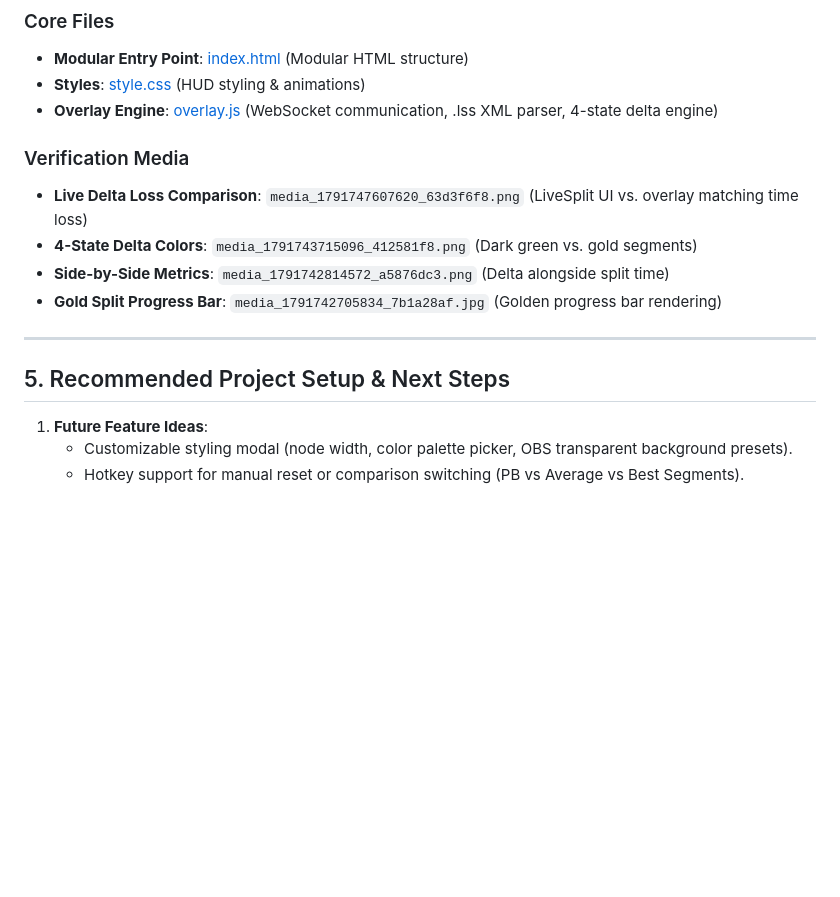
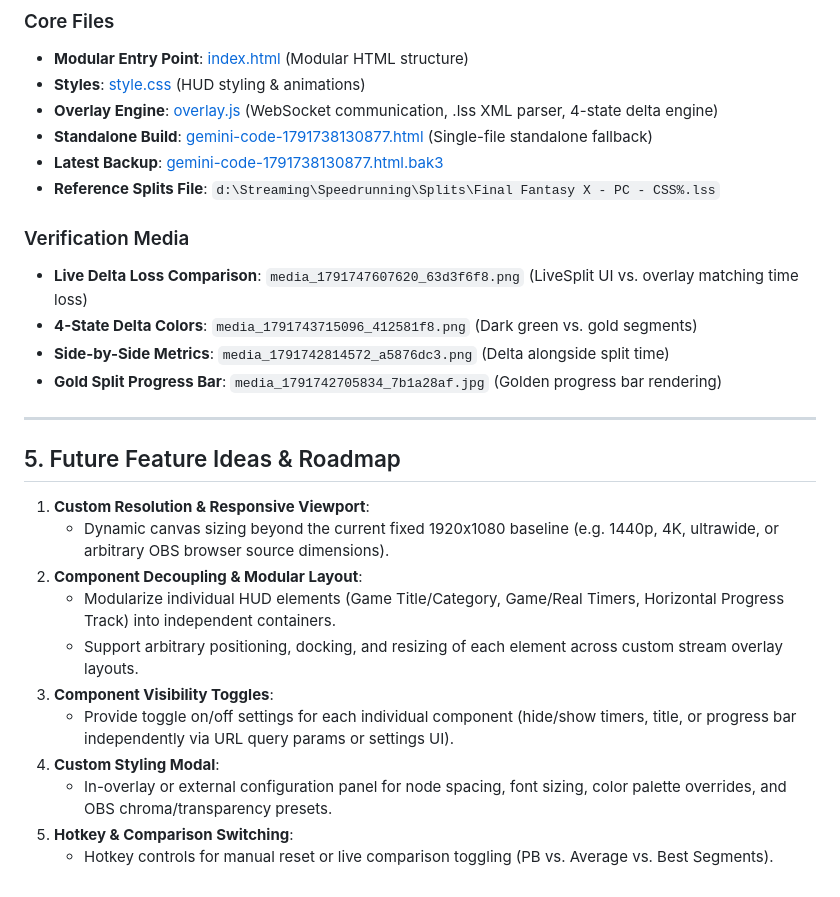
Before and after one commit to lukeroddis/Livesplit-Progress-Bar, a Markdown page: README.md, the part around the change. Rendered like a GitHub page; blank space fills up the shorter version.

Commit message:
docs: add custom resolution, component decoupling, and visibility toggles to roadmap

```diff
--- a/README.md
+++ b/README.md
@@ -61,6 +61,9 @@ Unlike traditional LiveSplit layouts that occupy substantial vertical screen spa
 - **Modular Entry Point**: [index.html](file:///c:/Users/Luke/Livesplit-Progress-Bar/index.html) (Modular HTML structure)
 - **Styles**: [style.css](file:///c:/Users/Luke/Livesplit-Progress-Bar/style.css) (HUD styling & animations)
 - **Overlay Engine**: [overlay.js](file:///c:/Users/Luke/Livesplit-Progress-Bar/overlay.js) (WebSocket communication, .lss XML parser, 4-state delta engine)
+- **Standalone Build**: [gemini-code-1791738130877.html](file:///c:/Users/Luke/Livesplit-Progress-Bar/gemini-code-1791738130877.html) (Single-file standalone fallback)
+- **Latest Backup**: [gemini-code-1791738130877.html.bak3](file:///c:/Users/Luke/Livesplit-Progress-Bar/gemini-code-1791738130877.html.bak3)
+- **Reference Splits File**: `d:\Streaming\Speedrunning\Splits\Final Fantasy X - PC - CSS%.lss`
 
 ### Verification Media
 - **Live Delta Loss Comparison**: `media_1791747607620_63d3f6f8.png` (LiveSplit UI vs. overlay matching time loss)
@@ -70,8 +73,16 @@ Unlike traditional LiveSplit layouts that occupy substantial vertical screen spa
 
 ---
 
-## 5. Recommended Project Setup & Next Steps
+## 5. Future Feature Ideas & Roadmap
 
-1. **Future Feature Ideas**:
-   - Customizable styling modal (node width, color palette picker, OBS transparent background presets).
-   - Hotkey support for manual reset or comparison switching (PB vs Average vs Best Segments).
+1. **Custom Resolution & Responsive Viewport**:
+   - Dynamic canvas sizing beyond the current fixed 1920x1080 baseline (e.g. 1440p, 4K, ultrawide, or arbitrary OBS browser source dimensions).
+2. **Component Decoupling & Modular Layout**:
+   - Modularize individual HUD elements (Game Title/Category, Game/Real Timers, Horizontal Progress Track) into independent containers.
+   - Support arbitrary positioning, docking, and resizing of each element across custom stream overlay layouts.
+3. **Component Visibility Toggles**:
+   - Provide toggle on/off settings for each individual component (hide/show timers, title, or progress bar independently via URL query params or settings UI).
+4. **Custom Styling Modal**:
+   - In-overlay or external configuration panel for node spacing, font sizing, color palette overrides, and OBS chroma/transparency presets.
+5. **Hotkey & Comparison Switching**:
+   - Hotkey controls for manual reset or live comparison toggling (PB vs. Average vs. Best Segments).
```
